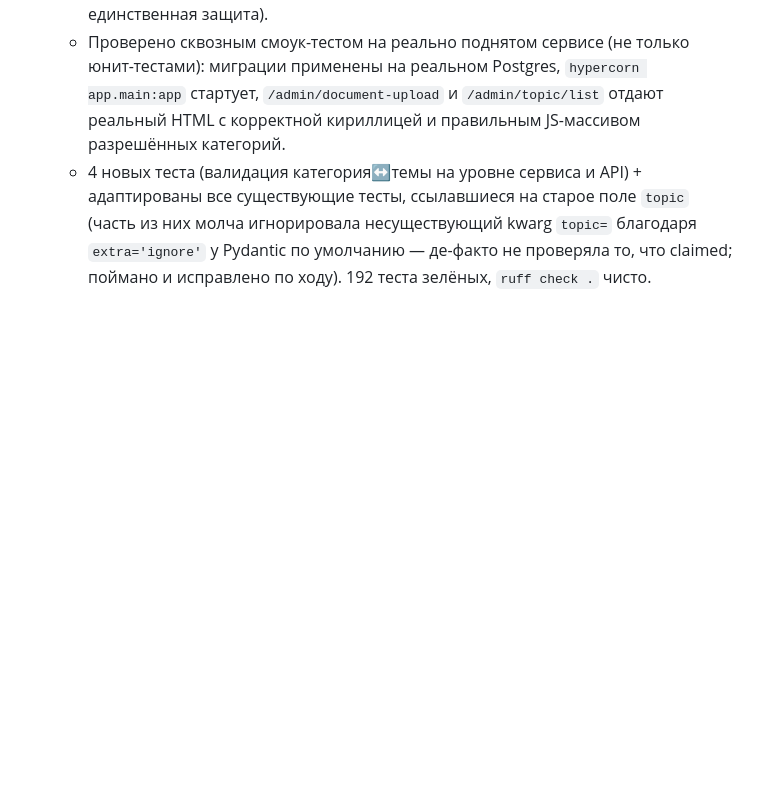
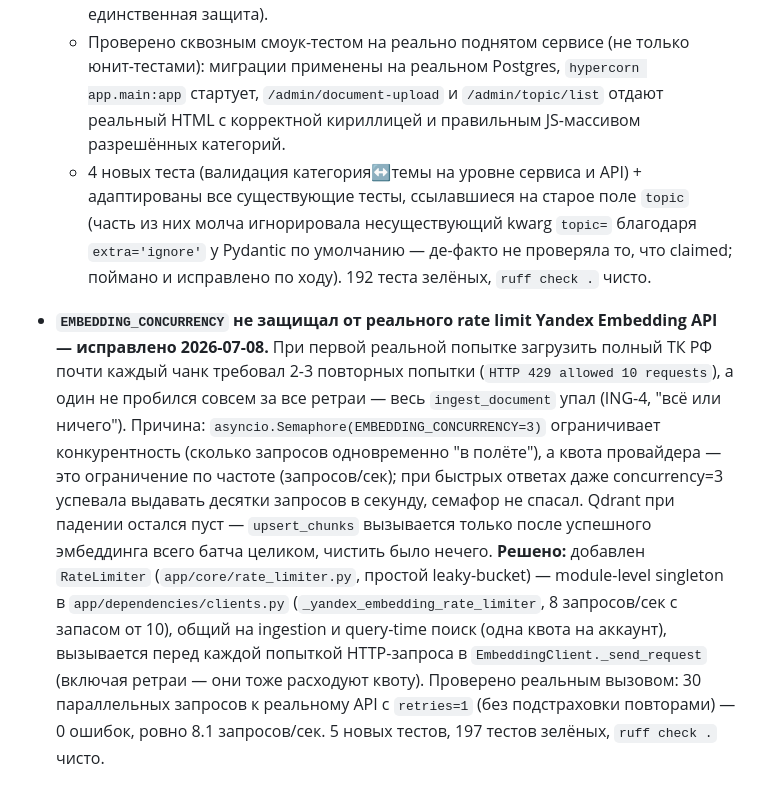
Before and after one commit to BKSLab/vera_rag_service, a Markdown page: RAG_SERVICE_PLAN.md, the part around the change. Rendered like a GitHub page; blank space fills up the shorter version.

Commit message:
docs: обновил план по итогам фикса rate limit Embedding API
Co-Authored-By: Claude Sonnet 5 <noreply@anthropic.com>

```diff
--- a/RAG_SERVICE_PLAN.md
+++ b/RAG_SERVICE_PLAN.md
@@ -636,3 +636,4 @@ MCP Tools Server  --HTTP POST /search-->  RAG Service
   - Форма загрузки (`document_upload.html`) — чекбоксы вместо текстового поля, список тем подгружается из таблицы `topics`; JS скрывает блок и снимает отметки при выборе `labor_code`/`federal_law` (чисто UX-подсказка, сервер всё равно отклонит запрос через `TopicsNotAllowedForCategoryError` — фронтенд не единственная защита).
   - Проверено сквозным смоук-тестом на реально поднятом сервисе (не только юнит-тестами): миграции применены на реальном Postgres, `hypercorn app.main:app` стартует, `/admin/document-upload` и `/admin/topic/list` отдают реальный HTML с корректной кириллицей и правильным JS-массивом разрешённых категорий.
   - 4 новых теста (валидация категория↔темы на уровне сервиса и API) + адаптированы все существующие тесты, ссылавшиеся на старое поле `topic` (часть из них молча игнорировала несуществующий kwarg `topic=` благодаря `extra='ignore'` у Pydantic по умолчанию — де-факто не проверяла то, что claimed; поймано и исправлено по ходу). 192 теста зелёных, `ruff check .` чисто.
+- **`EMBEDDING_CONCURRENCY` не защищал от реального rate limit Yandex Embedding API — исправлено 2026-07-08.** При первой реальной попытке загрузить полный ТК РФ почти каждый чанк требовал 2-3 повторных попытки (`HTTP 429 allowed 10 requests`), а один не пробился совсем за все ретраи — весь `ingest_document` упал (ING-4, "всё или ничего"). Причина: `asyncio.Semaphore(EMBEDDING_CONCURRENCY=3)` ограничивает конкурентность (сколько запросов одновременно "в полёте"), а квота провайдера — это ограничение по частоте (запросов/сек); при быстрых ответах даже concurrency=3 успевала выдавать десятки запросов в секунду, семафор не спасал. Qdrant при падении остался пуст — `upsert_chunks` вызывается только после успешного эмбеддинга всего батча целиком, чистить было нечего. **Решено:** добавлен `RateLimiter` (`app/core/rate_limiter.py`, простой leaky-bucket) — module-level singleton в `app/dependencies/clients.py` (`_yandex_embedding_rate_limiter`, 8 запросов/сек с запасом от 10), общий на ingestion и query-time поиск (одна квота на аккаунт), вызывается перед каждой попыткой HTTP-запроса в `EmbeddingClient._send_request` (включая ретраи — они тоже расходуют квоту). Проверено реальным вызовом: 30 параллельных запросов к реальному API с `retries=1` (без подстраховки повторами) — 0 ошибок, ровно 8.1 запросов/сек. 5 новых тестов, 197 тестов зелёных, `ruff check .` чисто.
```
